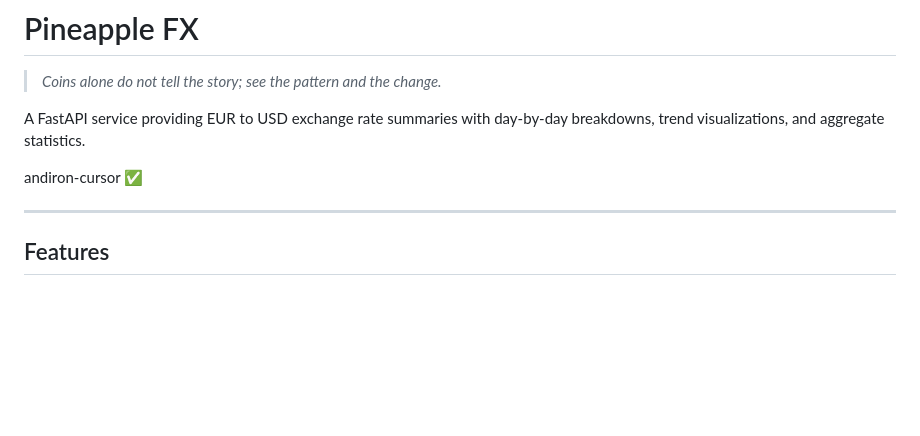
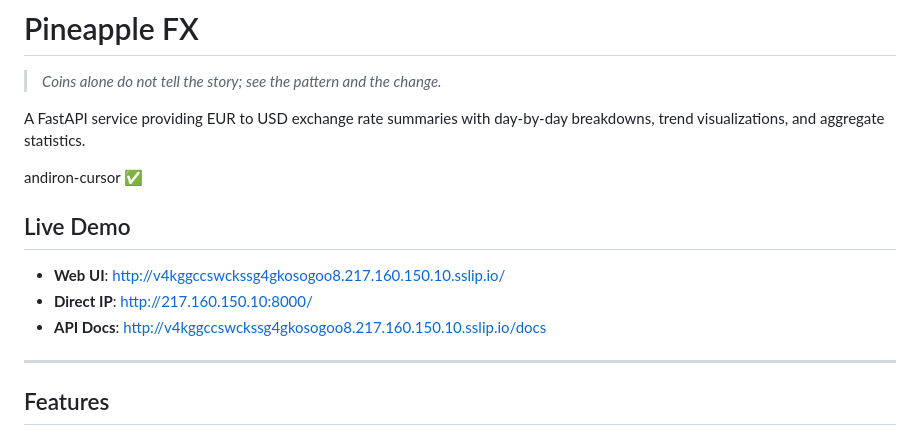
Before and after one commit to AnakinTrotter/pineapple-fx, a Markdown page: README.md, the part around the change. GitHub-like rendering; blank space fills up the shorter version.

Commit message:
Update README with deployed link

```diff
--- a/README.md
+++ b/README.md
@@ -5,6 +5,12 @@
 A FastAPI service providing EUR to USD exchange rate summaries with day-by-day breakdowns, trend visualizations, and aggregate statistics.
 
 andiron-cursor :white_check_mark:
+
+## Live Demo
+
+- **Web UI**: http://v4kggccswckssg4gkosogoo8.217.160.150.10.sslip.io/
+- **Direct IP**: http://217.160.150.10:8000/
+- **API Docs**: http://v4kggccswckssg4gkosogoo8.217.160.150.10.sslip.io/docs
 
 ---
 
```
